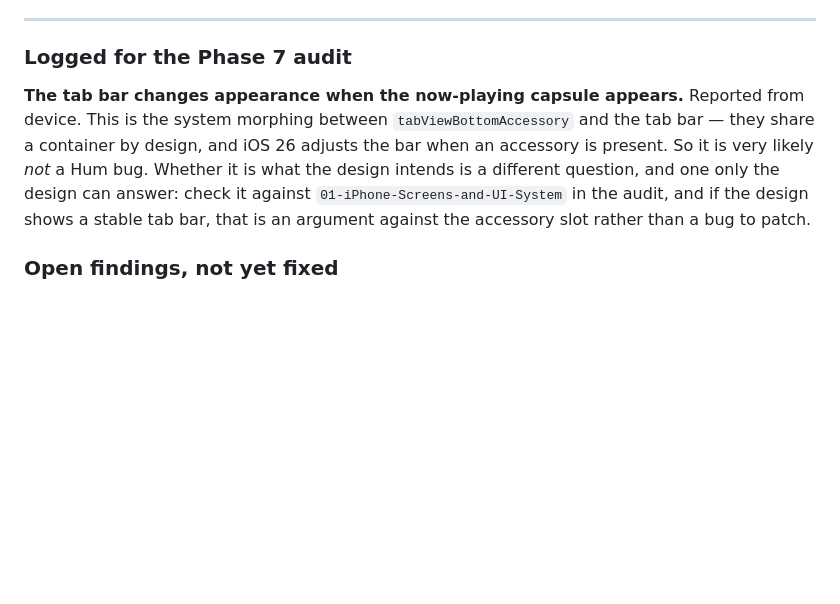
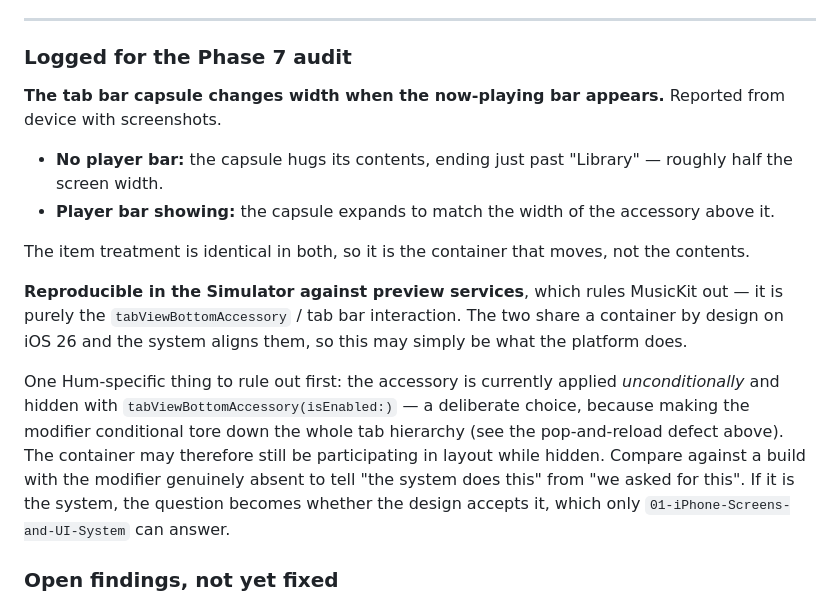
Before and after one commit to suraj-shetty/HumApp, a Markdown page: docs/v1-musickit/PROGRESS.md, the part around the change. Rendered like a GitHub page; blank space fills up the shorter version.

Commit message:
Record the tab bar width evidence from device screenshots
The capsule hugs its contents with no player bar, and expands to match the
accessory's width when one appears. Item treatment is identical in both, so it
is the container that moves.

Reproducible in the Simulator against preview services, which rules MusicKit
out — it is purely the tabViewBottomAccessory and tab bar interaction.

Notes the one Hum-specific thing to rule out first: the accessory is applied
unconditionally and hidden with isEnabled:, because making the modifier
conditional tore down the whole tab hierarchy. The container may still be
participating in layout while hidden, so comparing against a build with the
modifier genuinely absent separates "the system does this" from "we asked for
this".

Co-Authored-By: Claude Opus 5 <noreply@anthropic.com>

```diff
--- a/docs/v1-musickit/PROGRESS.md
+++ b/docs/v1-musickit/PROGRESS.md
@@ -521,7 +521,16 @@ Let a track finish so the player advances on its own. **The audio moves to the n
 
 ### Logged for the Phase 7 audit
 
-**The tab bar changes appearance when the now-playing capsule appears.** Reported from device. This is the system morphing between `tabViewBottomAccessory` and the tab bar — they share a container by design, and iOS 26 adjusts the bar when an accessory is present. So it is very likely *not* a Hum bug. Whether it is what the design intends is a different question, and one only the design can answer: check it against `01-iPhone-Screens-and-UI-System` in the audit, and if the design shows a stable tab bar, that is an argument against the accessory slot rather than a bug to patch.
+**The tab bar capsule changes width when the now-playing bar appears.** Reported from device with screenshots.
+
+- **No player bar:** the capsule hugs its contents, ending just past "Library" — roughly half the screen width.
+- **Player bar showing:** the capsule expands to match the width of the accessory above it.
+
+The item treatment is identical in both, so it is the container that moves, not the contents.
+
+**Reproducible in the Simulator against preview services**, which rules MusicKit out — it is purely the `tabViewBottomAccessory` / tab bar interaction. The two share a container by design on iOS 26 and the system aligns them, so this may simply be what the platform does.
+
+One Hum-specific thing to rule out first: the accessory is currently applied *unconditionally* and hidden with `tabViewBottomAccessory(isEnabled:)` — a deliberate choice, because making the modifier conditional tore down the whole tab hierarchy (see the pop-and-reload defect above). The container may therefore still be participating in layout while hidden. Compare against a build with the modifier genuinely absent to tell "the system does this" from "we asked for this". If it is the system, the question becomes whether the design accepts it, which only `01-iPhone-Screens-and-UI-System` can answer.
 
 ### Open findings, not yet fixed
 
```
